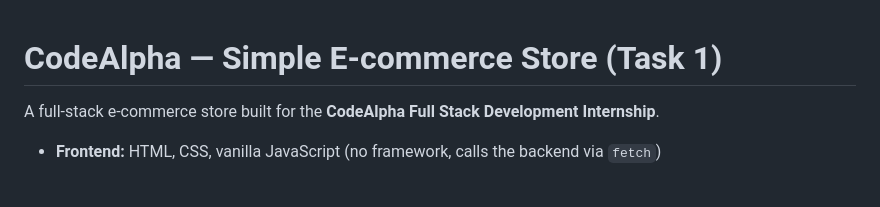
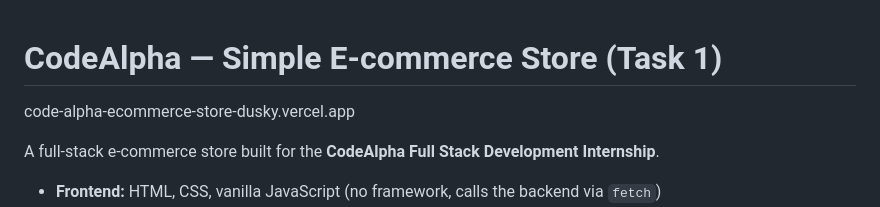
Before and after one commit to Jaya247/CodeAlpha_Ecommerce_Store, a Markdown page: README.md, the part around the change. Rendered like a GitHub page; blank space fills up the shorter version.

```diff
--- a/README.md
+++ b/README.md
@@ -1,4 +1,5 @@
 # CodeAlpha — Simple E-commerce Store (Task 1)
+code-alpha-ecommerce-store-dusky.vercel.app
 
 A full-stack e-commerce store built for the **CodeAlpha Full Stack Development Internship**.
 
```
